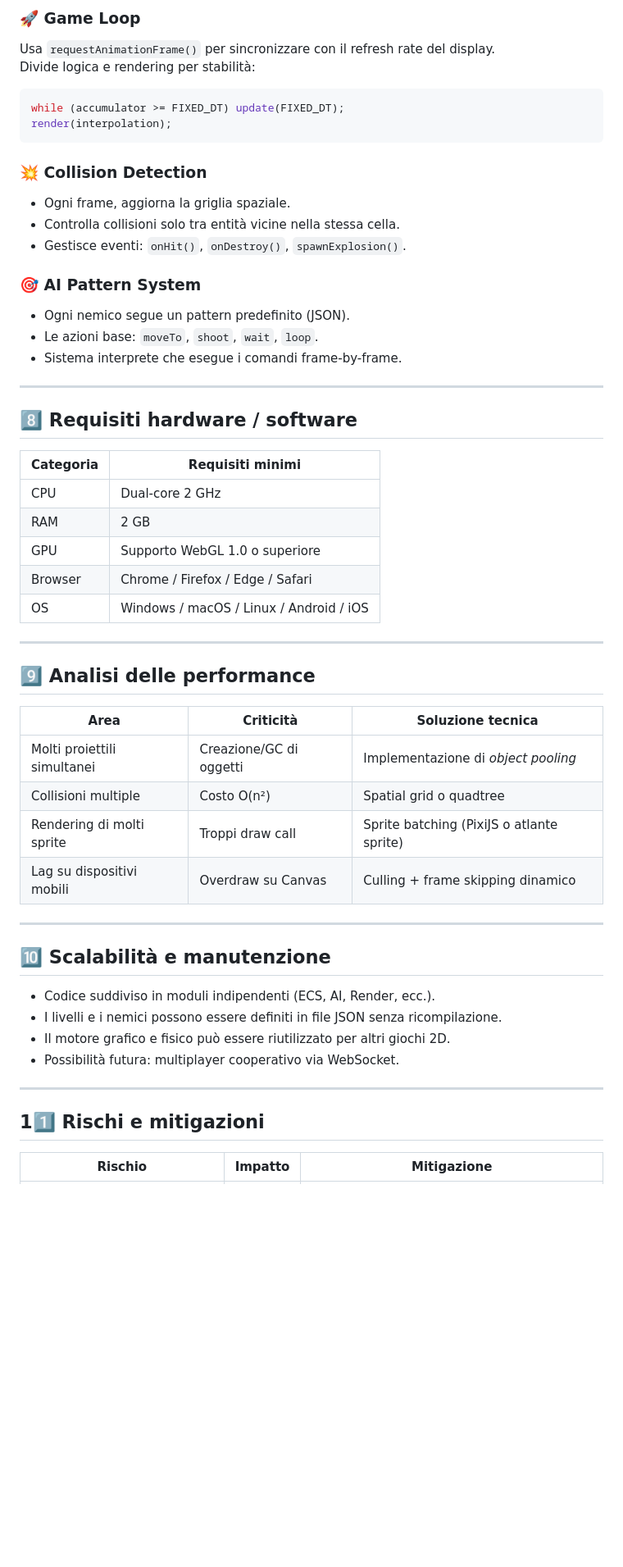
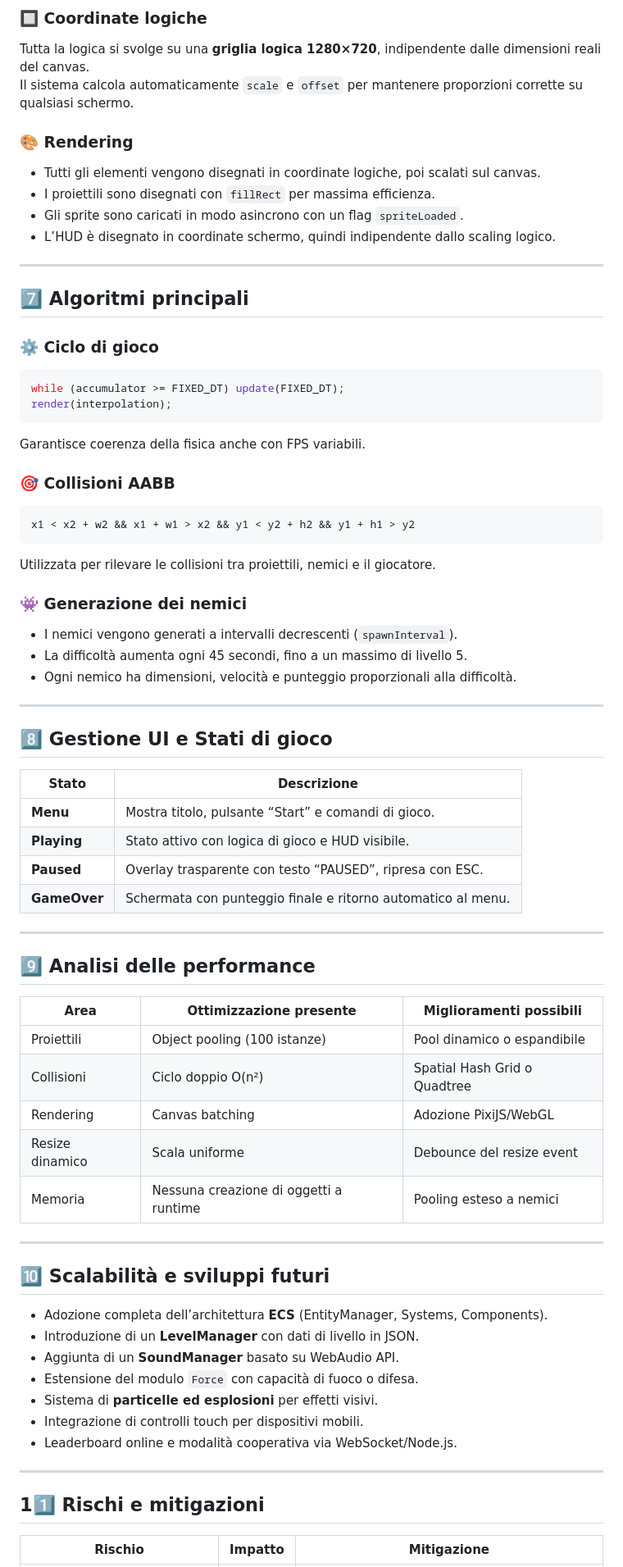
Before and after one commit to lolsiempremarina-design/techWriting-rtype, a Markdown page: docs/Analisi Tecnica.md, the part around one of its changes. Shown at 82% size. GitHub-like rendering; blank space fills up the shorter version.

````diff
--- a/docs/Analisi Tecnica.md
+++ b/docs/Analisi Tecnica.md
@@ -113,57 +100,74 @@ L’obiettivo principale è sopravvivere il più a lungo possibile distruggendo
 
-### 🚀 **Game Loop**
-Usa `requestAnimationFrame()` per sincronizzare con il refresh rate del display.
-Divide logica e rendering per stabilità:
+### 🔲 Coordinate logiche
+Tutta la logica si svolge su una **griglia logica 1280×720**, indipendente dalle dimensioni reali del canvas.
+Il sistema calcola automaticamente `scale` e `offset` per mantenere proporzioni corrette su qualsiasi schermo.
+
+### 🎨 Rendering
+- Tutti gli elementi vengono disegnati in coordinate logiche, poi scalati sul canvas.
+- I proiettili sono disegnati con `fillRect` per massima efficienza.
+- Gli sprite sono caricati in modo asincrono con un flag `spriteLoaded`.
+- L’HUD è disegnato in coordinate schermo, quindi indipendente dallo scaling logico.
+
+---
+
+## 7️⃣ Algoritmi principali
+
+### ⚙️ Ciclo di gioco
 ```js
 while (accumulator >= FIXED_DT) update(FIXED_DT);
 render(interpolation);
 ```
+Garantisce coerenza della fisica anche con FPS variabili.
 
-### 💥 **Collision Detection**
-- Ogni frame, aggiorna la griglia spaziale.
-- Controlla collisioni solo tra entità vicine nella stessa cella.
-- Gestisce eventi: `onHit()`, `onDestroy()`, `spawnExplosion()`.
+### 🎯 Collisioni AABB
+```js
+x1 < x2 + w2 && x1 + w1 > x2 && y1 < y2 + h2 && y1 + h1 > y2
+```
+Utilizzata per rilevare le collisioni tra proiettili, nemici e il giocatore.
 
-### 🎯 **AI Pattern System**
-- Ogni nemico segue un pattern predefinito (JSON).
-- Le azioni base: `moveTo`, `shoot`, `wait`, `loop`.
-- Sistema interprete che esegue i comandi frame-by-frame.
+### 👾 Generazione dei nemici
+- I nemici vengono generati a intervalli decrescenti (`spawnInterval`).
+- La difficoltà aumenta ogni 45 secondi, fino a un massimo di livello 5.
+- Ogni nemico ha dimensioni, velocità e punteggio proporzionali alla difficoltà.
 
 ---
 
-## 8️⃣ **Requisiti hardware / software**
+## 8️⃣ Gestione UI e Stati di gioco
 
-| Categoria | Requisiti minimi |
-|------------|------------------|
-| CPU | Dual-core 2 GHz |
-| RAM | 2 GB |
-| GPU | Supporto WebGL 1.0 o superiore |
-| Browser | Chrome / Firefox / Edge / Safari |
-| OS | Windows / macOS / Linux / Android / iOS |
+| Stato | Descrizione |
+|--------|-------------|
+| **Menu** | Mostra titolo, pulsante “Start” e comandi di gioco. |
+| **Playing** | Stato attivo con logica di gioco e HUD visibile. |
+| **Paused** | Overlay trasparente con testo “PAUSED”, ripresa con ESC. |
+| **GameOver** | Schermata con punteggio finale e ritorno automatico al menu. |
 
 ---
 
-## 9️⃣ **Analisi delle performance**
+## 9️⃣ Analisi delle performance
 
-| Area | Criticità | Soluzione tecnica |
-|------|------------|------------------|
-| Molti proiettili simultanei | Creazione/GC di oggetti | Implementazione di *object pooling* |
-| Collisioni multiple | Costo O(n²) | Spatial grid o quadtree |
-| Rendering di molti sprite | Troppi draw call | Sprite batching (PixiJS o atlante sprite) |
-| Lag su dispositivi mobili | Overdraw su Canvas | Culling + frame skipping dinamico |
+| Area | Ottimizzazione presente | Miglioramenti possibili |
+|-------|--------------------------|---------------------------|
+| Proiettili | Object pooling (100 istanze) | Pool dinamico o espandibile |
+| Collisioni | Ciclo doppio O(n²) | Spatial Hash Grid o Quadtree |
+| Rendering | Canvas batching | Adozione PixiJS/WebGL |
+| Resize dinamico | Scala uniforme | Debounce del resize event |
+| Memoria | Nessuna creazione di oggetti a runtime | Pooling esteso a nemici |
 
 ---
 
-## 🔟 **Scalabilità e manutenzione**
+## 🔟 Scalabilità e sviluppi futuri
 
-- Codice suddiviso in moduli indipendenti (ECS, AI, Render, ecc.).
-- I livelli e i nemici possono essere definiti in file JSON senza ricompilazione.
-- Il motore grafico e fisico può essere riutilizzato per altri giochi 2D.
-- Possibilità futura: multiplayer cooperativo via WebSocket.
+- Adozione completa dell’architettura **ECS** (EntityManager, Systems, Components).
+- Introduzione di un **LevelManager** con dati di livello in JSON.
+- Aggiunta di un **SoundManager** basato su WebAudio API.
+- Estensione del modulo `Force` con capacità di fuoco o difesa.
+- Sistema di **particelle ed esplosioni** per effetti visivi.
+- Integrazione di controlli touch per dispositivi mobili.
+- Leaderboard online e modalità cooperativa via WebSocket/Node.js.
 
 ---
 
-## 11️⃣ **Rischi e mitigazioni**
+## 11️⃣ Rischi e mitigazioni
 
 | Rischio | Impatto | Mitigazione |
 |----------|----------|-------------|
````
Also changed, not shown: other parts of docs/Analisi Tecnica.md (+90 -97 lines).
